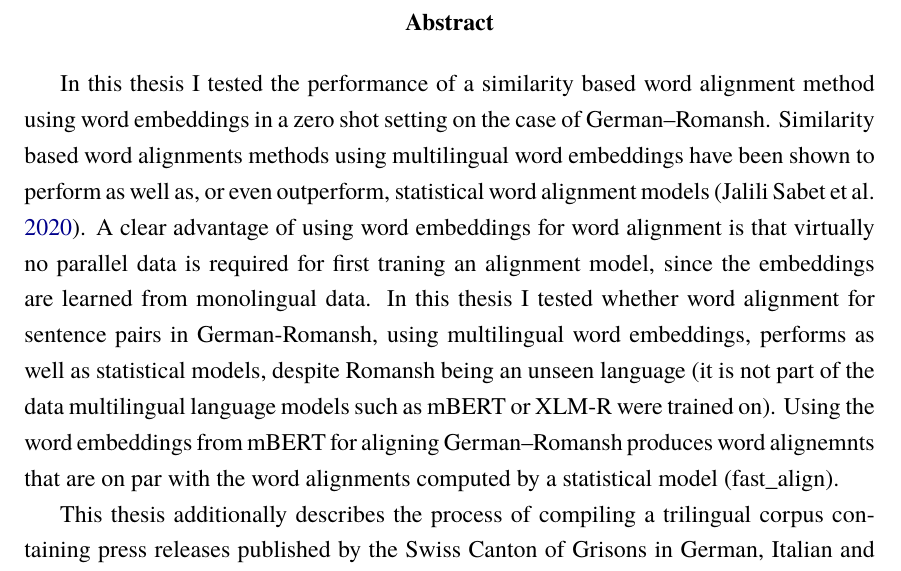
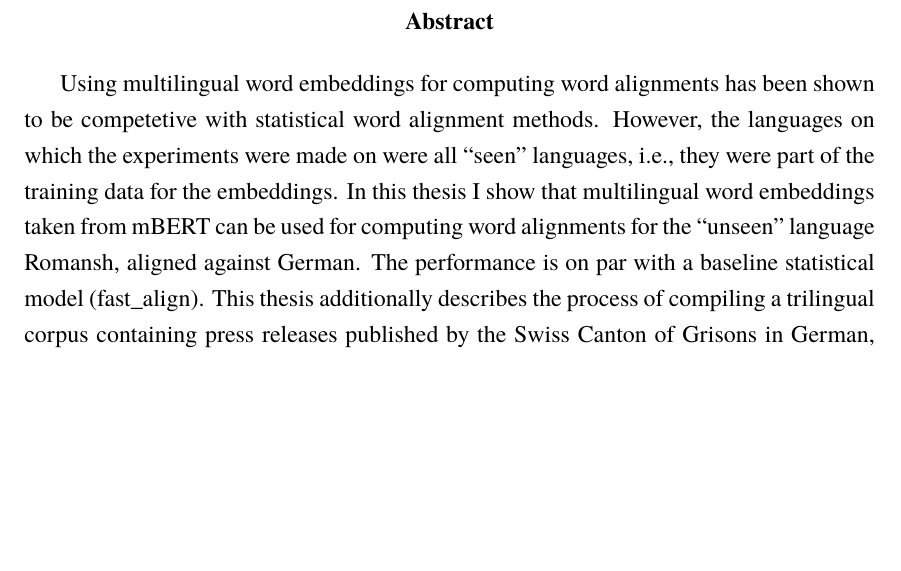
Before and after one commit to eyldlv/masterarbeit_tex, a LaTeX thesis (main.tex, which reads chapters/abstract.tex): part of page 2 of 79, cut so that both start at the same text, the shorter picture padded with empty space. Compiled offline with XeLaTeX; a missing font is replaced by an installed copy or a similar font.

Commit message:
Shorter abstract

```diff
--- a/chapters/abstract.tex
+++ b/chapters/abstract.tex
@@ -3,12 +3,19 @@
 \addcontentsline{toc}{chapter}{Abstract}
 \begin{abstract}
 
-In this thesis I tested the performance of a similarity based word alignment method using word embeddings in a zero shot setting on the case of German--Romansh.
-Similarity based word alignments methods using multilingual word embeddings have been shown to perform as well as, or even outperform, statistical word alignment models \autocite{jalili-sabet-etal-2020-simalign}.
-A clear advantage of using word embeddings for word alignment is that virtually no parallel data is required for first traning an alignment model, since the embeddings are learned from monolingual data.
-In this thesis I tested whether word alignment for sentence pairs in German-Romansh, using multilingual word embeddings, performs as well as statistical models, despite Romansh being an unseen language (it is not part of the data multilingual language models such as mBERT or XLM-R were trained on).
-Using the word embeddings from mBERT for aligning German--Romansh produces word alignemnts that are on par with the word alignments computed by a statistical model (fast\_align).
+% In this thesis I tested the performance of a similarity based word alignment method using word embeddings in a zero shot setting on the case of German--Romansh.
+% Similarity based word alignments methods using multilingual word embeddings have been shown to perform as well as, or even outperform, statistical word alignment models \autocite{jalili-sabet-etal-2020-simalign}.
+% A clear advantage of using word embeddings for word alignment is that virtually no parallel data is required for first traning an alignment model, since the embeddings are learned from monolingual data.
+% In this thesis I tested whether word alignment for sentence pairs in German-Romansh, using multilingual word embeddings, performs as well as statistical models, despite Romansh being an unseen language (it is not part of the data multilingual language models such as mBERT or XLM-R were trained on).
+% Using the word embeddings from mBERT for aligning German--Romansh produces word alignemnts that are on par with the word alignments computed by a statistical model (fast\_align).
 
+
+
+
+Using multilingual word embeddings for computing word alignments has been shown to be competetive with statistical word alignment methods.
+However, the languages on which the experiments were made on were all \enquote{seen} languages, i.e., they were part of the training data for the embeddings.
+In this thesis I show that multilingual word embeddings taken from mBERT can be used for computing word alignments for the \enquote{unseen} language Romansh, aligned against German.
+The performance is on par with a baseline statistical model (fast\_align).
 This thesis additionally describes the process of compiling a trilingual corpus containing press releases published by the Swiss Canton of Grisons in German, Italian and Romansh and producing around 80,000 sentence pairs for each language combination.
 It also describes the creation of a gold standard for evaluating the quality of word alignments for German--Romansh.
 
```
Also changed, not shown: chapters/abstract.tex (2 more changed lines).
